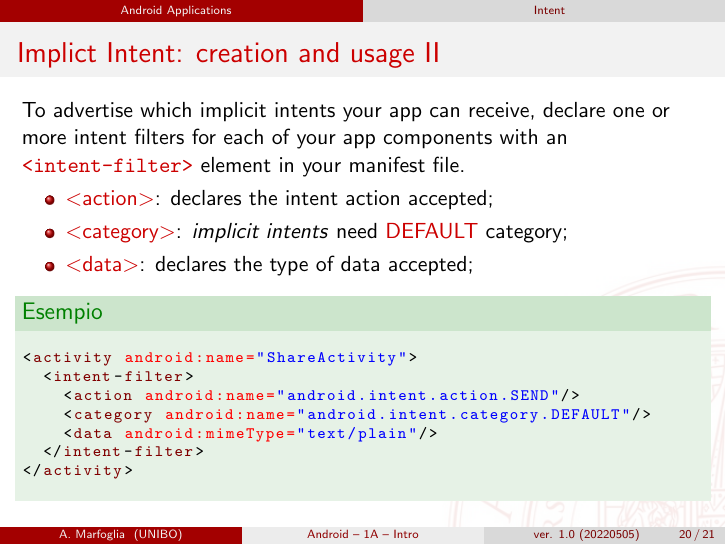
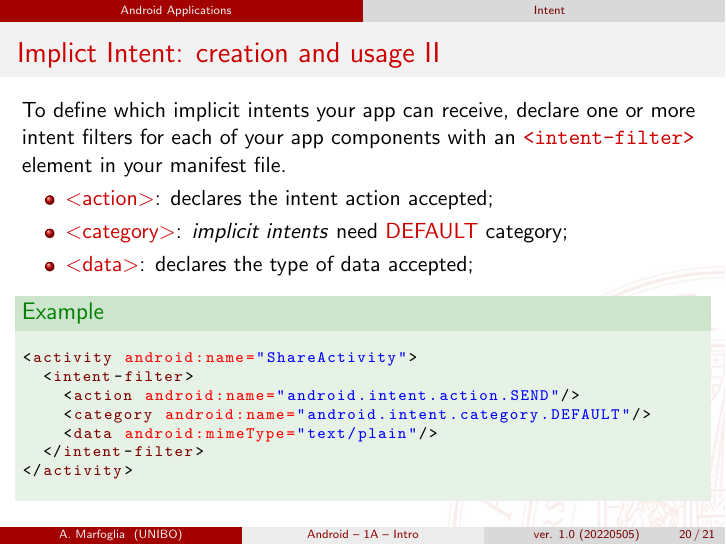
Before and after one commit to albertomarfoglia/course-unibo-seiot2022-android, LaTeX slides (slides/lab-module-android-1a-overview.tex): page 20 of 21. Compiled offline with pdfLaTeX.

Commit message:
Fix some error

```diff
--- a/slides/lab-module-android-1a-overview.tex
+++ b/slides/lab-module-android-1a-overview.tex
@@ -257,14 +257,14 @@ Android is an operating system designed for use on mobile devices, based on Linu
   \begin{exampleblock}{Example}
     \lstinputlisting[language=Java]{./code/implict-intent-example.java}
   \end{exampleblock}
-  To advertise which implicit intents your app can receive, declare one or more intent filters
+  To define which implicit intents your app can receive, declare one or more intent filters
   for each of your app components with an \codeB{<intent-filter>} element in your manifest file.
   \begin{itemize}
     \item \tcc{<action>}: declares the intent action accepted;
     \item \tcc{<category>}: \textit{implicit intents} need \tcc{DEFAULT} category;
     \item \tcc{<data>}: declares the type of data accepted;
   \end{itemize}
-  \begin{exampleblock}{Esempio}
+  \begin{exampleblock}{Example}
     \lstinputlisting[language=XML]{./code/intent-filter-example.xml}
   \end{exampleblock}
 \end{frame}
```
Also changed, not shown: slides/lab-module-android-2a-tools.tex (+1 -2 lines).
